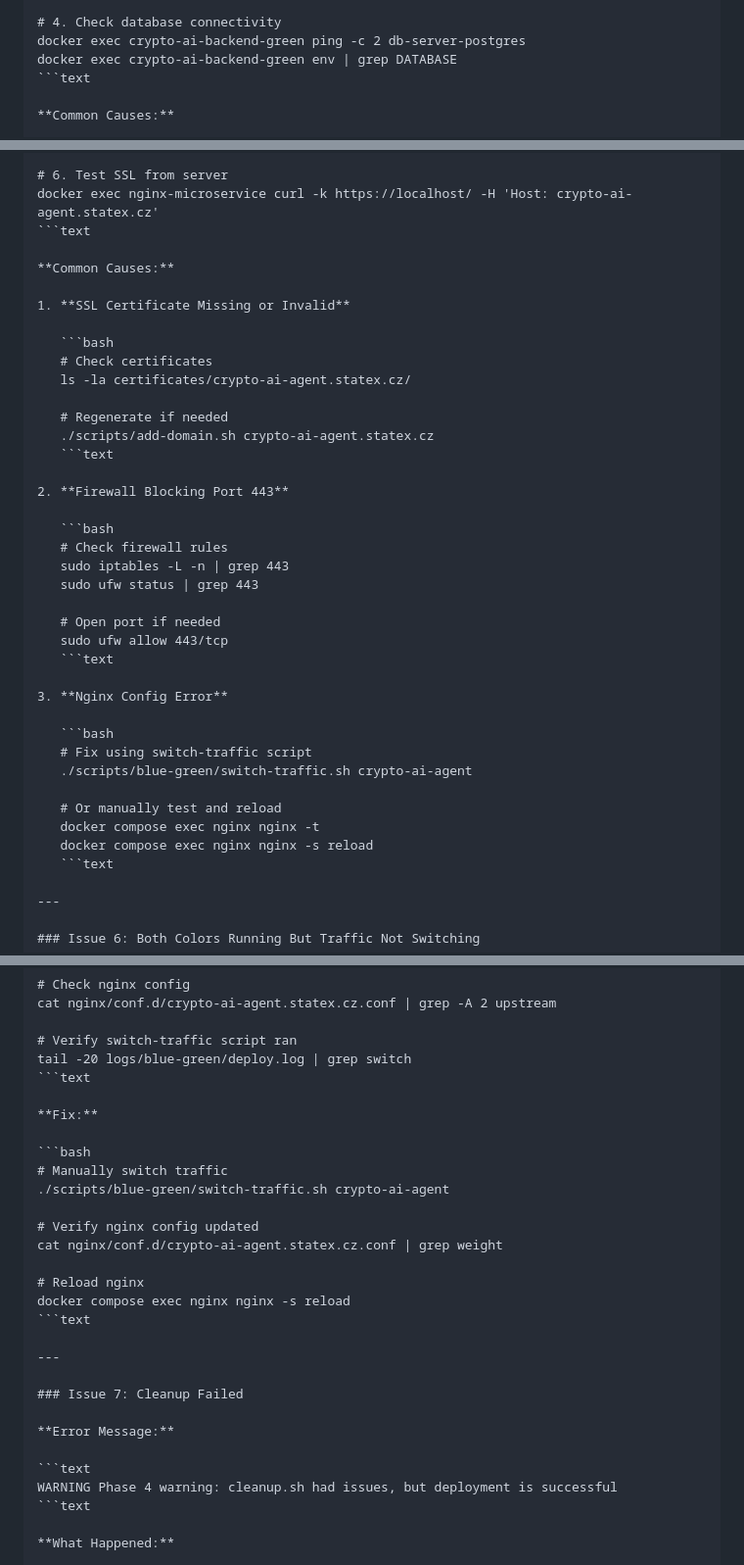
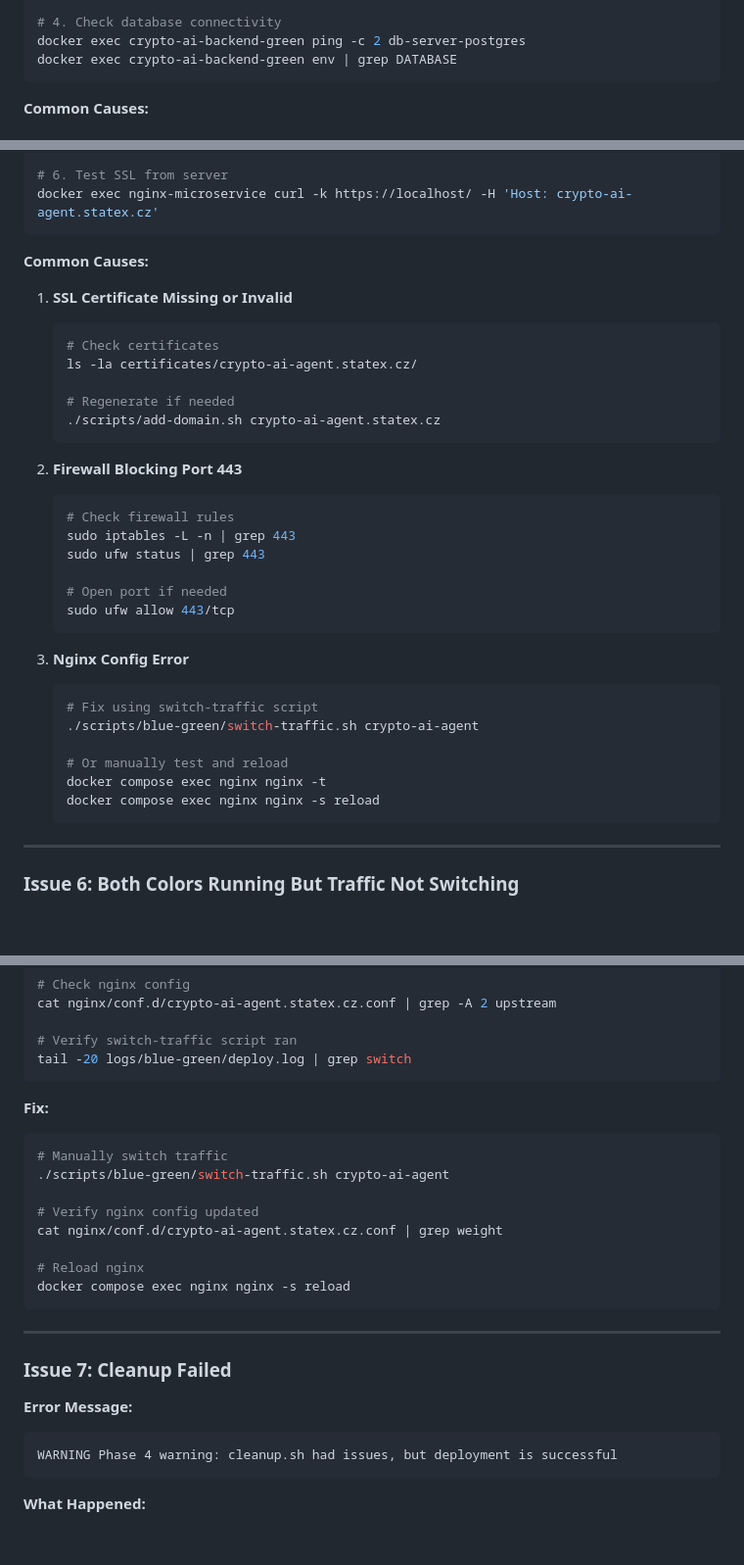
Before and after one commit to speakASAP/nginx-microservice, a Markdown page: docs/BLUE_GREEN_TROUBLESHOOTING.md, 3 parts joined by grey strips. Shown at 98% size. Drawn GitHub-style; blank space fills up the shorter version.

````diff
--- a/docs/BLUE_GREEN_TROUBLESHOOTING.md
+++ b/docs/BLUE_GREEN_TROUBLESHOOTING.md
@@ -136,7 +136,7 @@ tail -f /path/to/nginx-microservice/logs/blue-green/deploy.log
 # 4. Check database connectivity
 docker exec crypto-ai-backend-green ping -c 2 db-server-postgres
 docker exec crypto-ai-backend-green env | grep DATABASE
-```text
+```
 
 **Common Causes:**
 
@@ -249,7 +249,7 @@ docker compose logs nginx | tail -50
 
 # 6. Test SSL from server
 docker exec nginx-microservice curl -k https://localhost/ -H 'Host: crypto-ai-agent.statex.cz'
-```text
+```
 
 **Common Causes:**
 
@@ -261,7 +261,7 @@ docker exec nginx-microservice curl -k https://localhost/ -H 'Host: crypto-ai-ag
 
    # Regenerate if needed
    ./scripts/add-domain.sh crypto-ai-agent.statex.cz
-   ```text
+   ```
 
 2. **Firewall Blocking Port 443**
 
@@ -272,7 +272,7 @@ docker exec nginx-microservice curl -k https://localhost/ -H 'Host: crypto-ai-ag
 
    # Open port if needed
    sudo ufw allow 443/tcp
-   ```text
+   ```
 
 3. **Nginx Config Error**
 
@@ -283,7 +283,7 @@ docker exec nginx-microservice curl -k https://localhost/ -H 'Host: crypto-ai-ag
    # Or manually test and reload
    docker compose exec nginx nginx -t
    docker compose exec nginx nginx -s reload
-   ```text
+   ```
 
 ---
 
@@ -306,7 +306,7 @@ cat nginx/conf.d/crypto-ai-agent.statex.cz.conf | grep -A 2 upstream
 
 # Verify switch-traffic script ran
 tail -20 logs/blue-green/deploy.log | grep switch
-```text
+```
 
 **Fix:**
 
@@ -319,7 +319,7 @@ cat nginx/conf.d/crypto-ai-agent.statex.cz.conf | grep weight
 
 # Reload nginx
 docker compose exec nginx nginx -s reload
-```text
+```
 
 ---
 
@@ -329,7 +329,7 @@ docker compose exec nginx nginx -s reload
 
 ```text
 WARNING Phase 4 warning: cleanup.sh had issues, but deployment is successful
-```text
+```
 
 **What Happened:**
 
````
Also changed, not shown: other parts of docs/BLUE_GREEN_TROUBLESHOOTING.md (+28 -28 lines), docs/BLUE_GREEN_DEPLOYMENT.md (+16 -16 lines).
